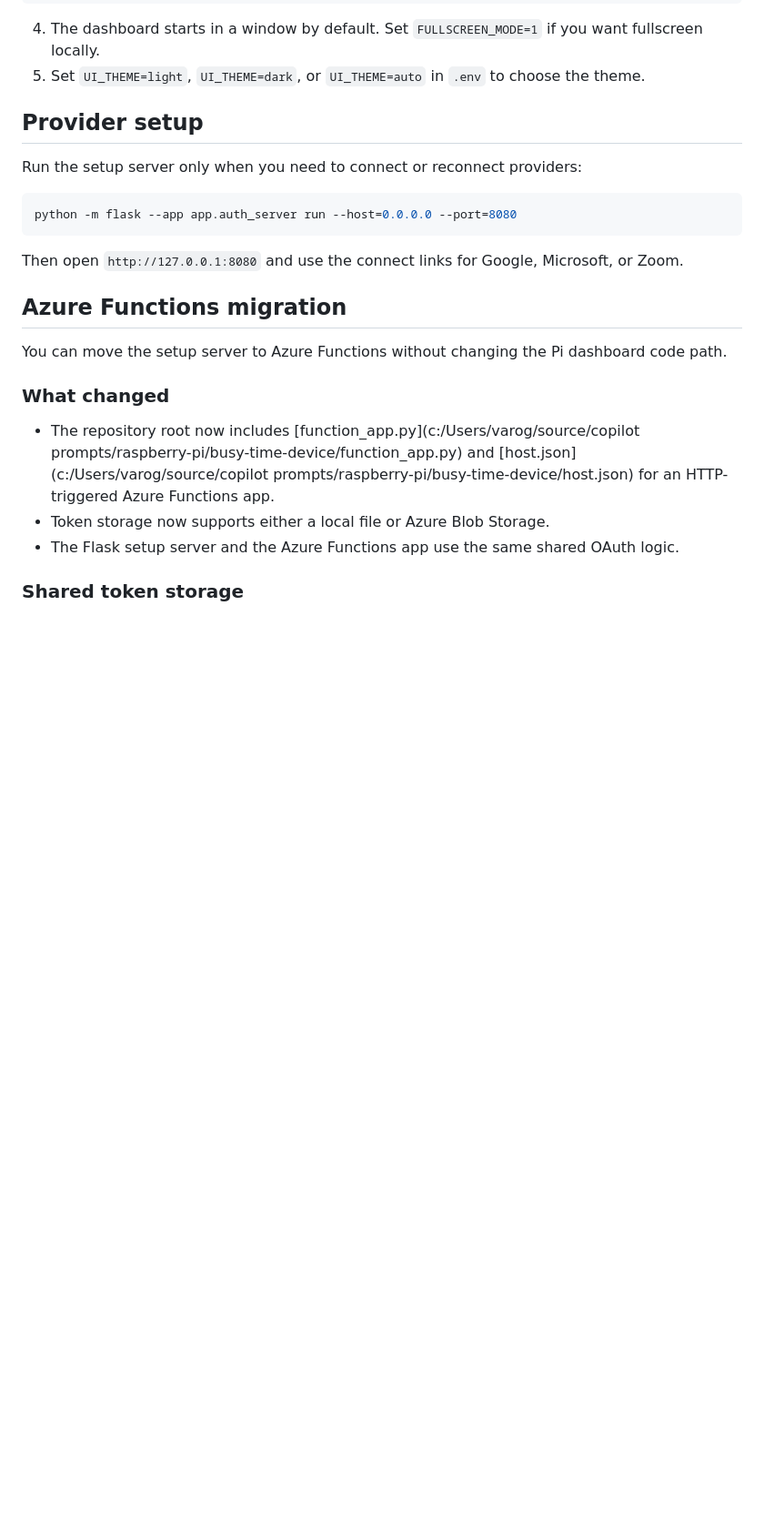
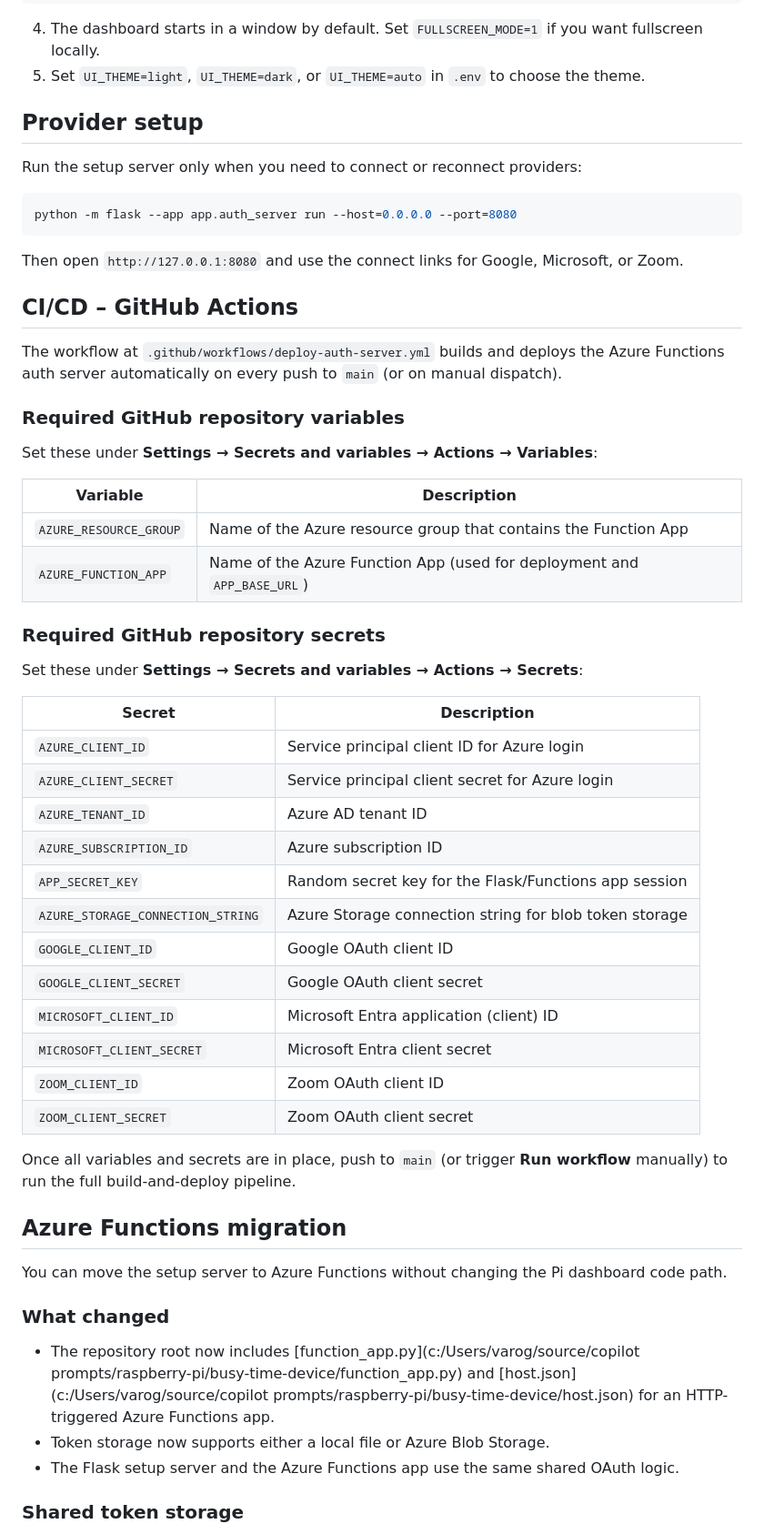
Before and after one commit to varogonz95/chronopi-app, a Markdown page: README.md, the part around the change. Shown at 91% size. Rendered like a GitHub page; blank space fills up the shorter version.

Commit message:
docs: add CI/CD section documenting required GitHub variables and secrets
Agent-Logs-Url: https://github.com/varogonz95/chronopi-app/sessions/5806d2a7-9287-4673-8100-75ac658ac15f

Co-authored-by: varogonz95 <21268183+varogonz95@users.noreply.github.com>

````diff
--- a/README.md
+++ b/README.md
@@ -41,6 +41,40 @@ python -m flask --app app.auth_server run --host=0.0.0.0 --port=8080
 ```
 
 Then open `http://127.0.0.1:8080` and use the connect links for Google, Microsoft, or Zoom.
+
+## CI/CD – GitHub Actions
+
+The workflow at `.github/workflows/deploy-auth-server.yml` builds and deploys the Azure Functions auth server automatically on every push to `main` (or on manual dispatch).
+
+### Required GitHub repository variables
+
+Set these under **Settings → Secrets and variables → Actions → Variables**:
+
+| Variable | Description |
+|---|---|
+| `AZURE_RESOURCE_GROUP` | Name of the Azure resource group that contains the Function App |
+| `AZURE_FUNCTION_APP` | Name of the Azure Function App (used for deployment and `APP_BASE_URL`) |
+
+### Required GitHub repository secrets
+
+Set these under **Settings → Secrets and variables → Actions → Secrets**:
+
+| Secret | Description |
+|---|---|
+| `AZURE_CLIENT_ID` | Service principal client ID for Azure login |
+| `AZURE_CLIENT_SECRET` | Service principal client secret for Azure login |
+| `AZURE_TENANT_ID` | Azure AD tenant ID |
+| `AZURE_SUBSCRIPTION_ID` | Azure subscription ID |
+| `APP_SECRET_KEY` | Random secret key for the Flask/Functions app session |
+| `AZURE_STORAGE_CONNECTION_STRING` | Azure Storage connection string for blob token storage |
+| `GOOGLE_CLIENT_ID` | Google OAuth client ID |
+| `GOOGLE_CLIENT_SECRET` | Google OAuth client secret |
+| `MICROSOFT_CLIENT_ID` | Microsoft Entra application (client) ID |
+| `MICROSOFT_CLIENT_SECRET` | Microsoft Entra client secret |
+| `ZOOM_CLIENT_ID` | Zoom OAuth client ID |
+| `ZOOM_CLIENT_SECRET` | Zoom OAuth client secret |
+
+Once all variables and secrets are in place, push to `main` (or trigger **Run workflow** manually) to run the full build-and-deploy pipeline.
 
 ## Azure Functions migration
 
````
